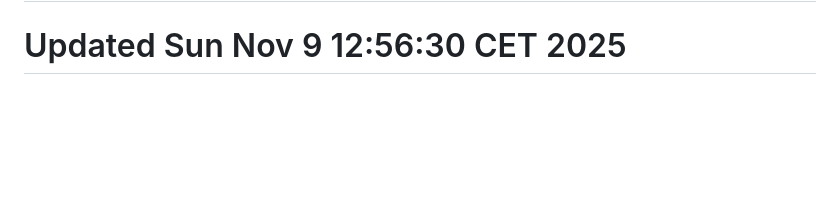
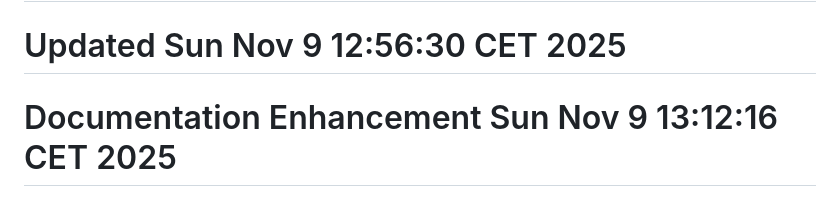
Before and after one commit to uldyssian-sh/vmware-cis-run-checks, a Markdown page: README.md, the part around the change. Rendered like a GitHub page; blank space fills up the shorter version.

Commit message:
docs: enhance documentation structure

```diff
--- a/README.md
+++ b/README.md
@@ -171,3 +171,4 @@ This project is licensed under the MIT License. See [LICENSE](LICENSE) file for
 # Updated Sun Nov  9 12:49:56 CET 2025
 # Updated Sun Nov  9 12:52:24 CET 2025
 # Updated Sun Nov  9 12:56:30 CET 2025
+# Documentation Enhancement Sun Nov  9 13:12:16 CET 2025
```
